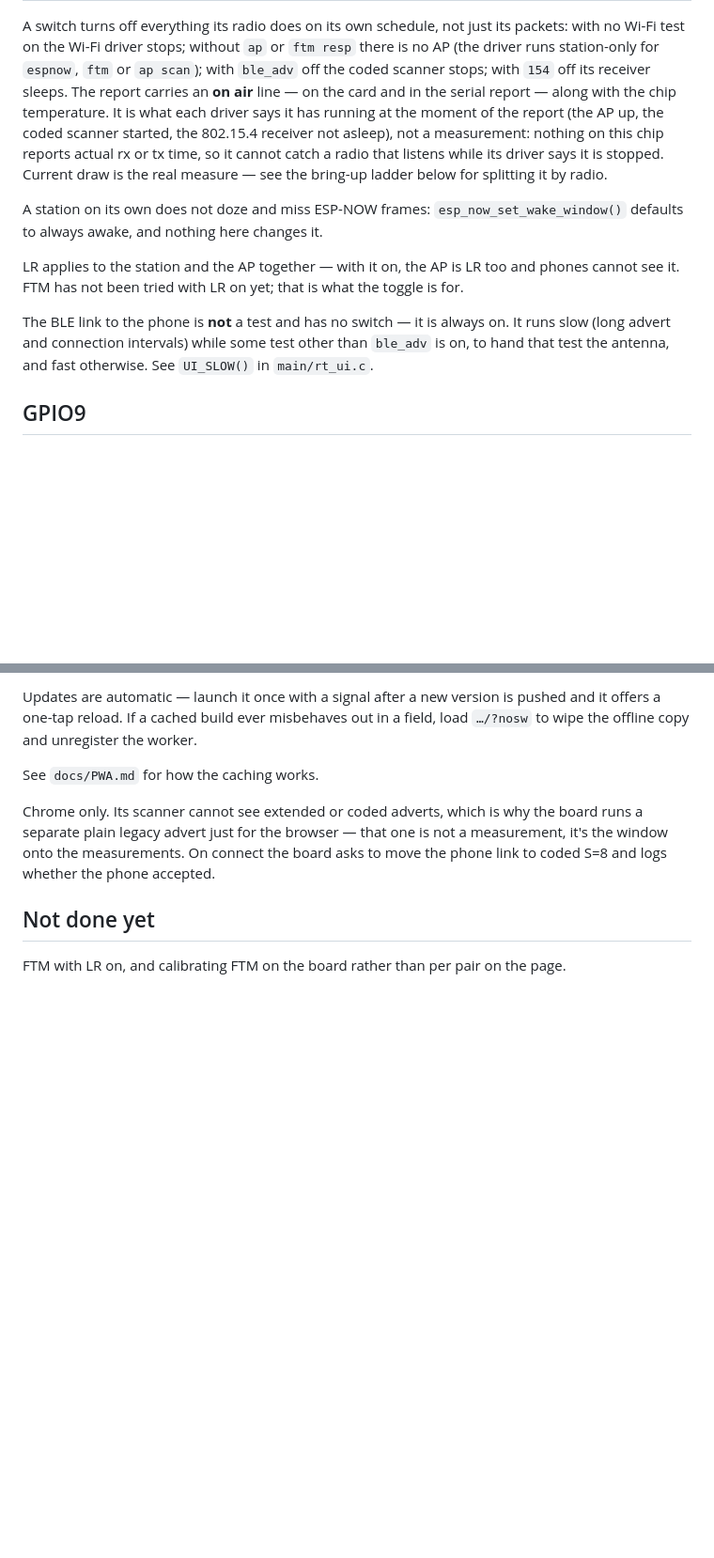
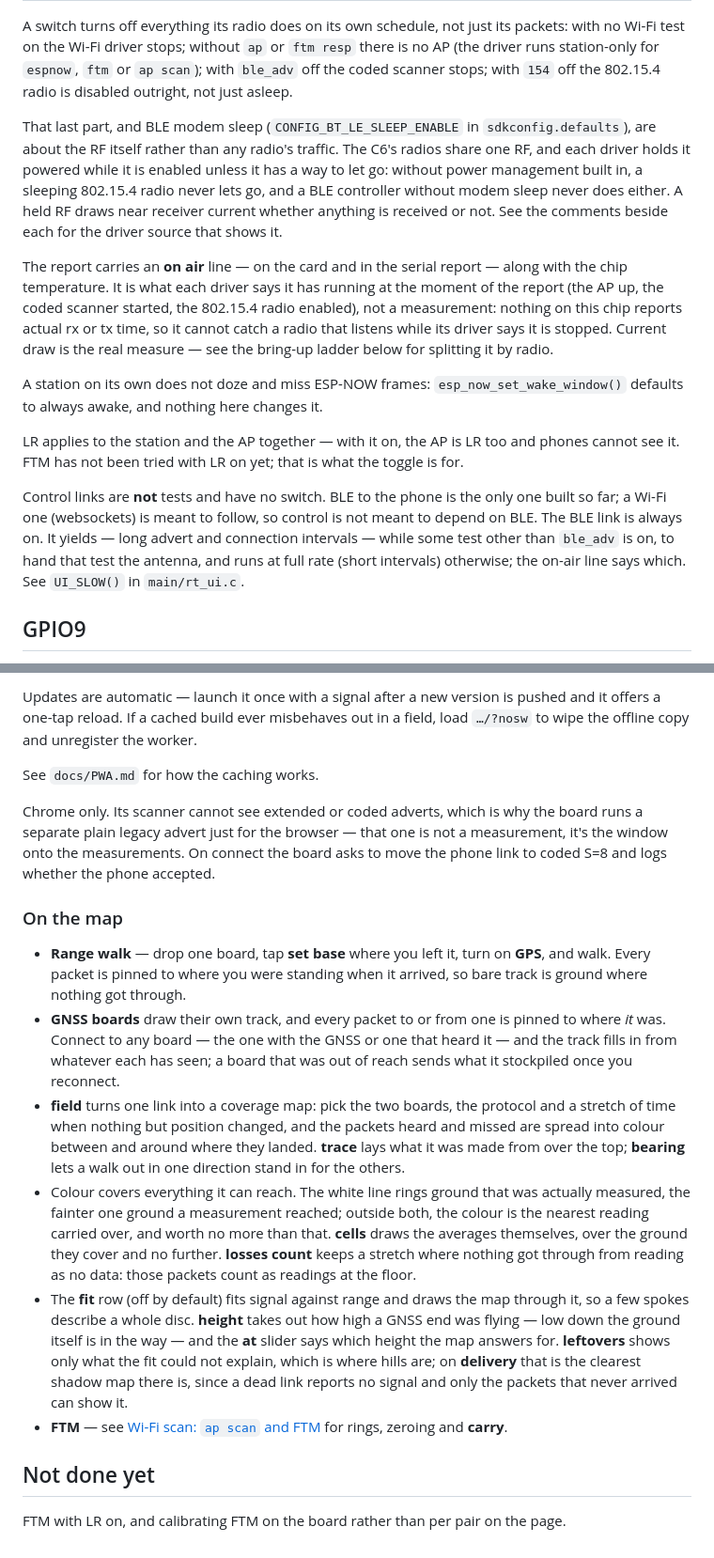
Before and after one commit to BucketShoes/EspRangeTest, a Markdown page: README.md, 2 parts joined by grey strips. Shown at 94% size. Drawn GitHub-style; blank space fills up the shorter version.

Commit message:
Docs: RF hold finding, control links transport-agnostic, map help moved from the page
Co-Authored-By: Claude Opus 5.5 <noreply@anthropic.com>

```diff
--- a/README.md
+++ b/README.md
@@ -62,12 +62,21 @@ switch (`RT_TEST_*` in `main/rt.h`), set from the phone, and all of them are off
 A switch turns off everything its radio does on its own schedule, not just its packets: with no
 Wi-Fi test on the Wi-Fi driver stops; without `ap` or `ftm resp` there is no AP (the driver runs
 station-only for `espnow`, `ftm` or `ap scan`); with `ble_adv` off the coded scanner stops; with
-`154` off its receiver sleeps. The report carries an **on air** line — on the card and in the
-serial report — along with the chip temperature. It is what each driver says it has running at
-the moment of the report (the AP up, the coded scanner started, the 802.15.4 receiver not asleep),
-not a measurement: nothing on this chip reports actual rx or tx time, so it cannot catch a radio
-that listens while its driver says it is stopped. Current draw is the real measure — see the
-bring-up ladder below for splitting it by radio.
+`154` off the 802.15.4 radio is disabled outright, not just asleep.
+
+That last part, and BLE modem sleep (`CONFIG_BT_LE_SLEEP_ENABLE` in `sdkconfig.defaults`), are
+about the RF itself rather than any radio's traffic. The C6's radios share one RF, and each
+driver holds it powered while it is enabled unless it has a way to let go: without power
+management built in, a sleeping 802.15.4 radio never lets go, and a BLE controller without
+modem sleep never does either. A held RF draws near receiver current whether anything is
+received or not. See the comments beside each for the driver source that shows it.
+
+The report carries an **on air** line — on the card and in the serial report — along with the
+chip temperature. It is what each driver says it has running at the moment of the report (the
+AP up, the coded scanner started, the 802.15.4 radio enabled), not a measurement: nothing on
+this chip reports actual rx or tx time, so it cannot catch a radio that listens while its
+driver says it is stopped. Current draw is the real measure — see the bring-up ladder below for
+splitting it by radio.
 
 A station on its own does not doze and miss ESP-NOW frames: `esp_now_set_wake_window()`
 defaults to always awake, and nothing here changes it.
@@ -75,9 +84,11 @@ defaults to always awake, and nothing here changes it.
 LR applies to the station and the AP together — with it on, the AP is LR too and phones cannot
 see it. FTM has not been tried with LR on yet; that is what the toggle is for.
 
-The BLE link to the phone is **not** a test and has no switch — it is always on. It runs slow
-(long advert and connection intervals) while some test other than `ble_adv` is on, to hand that
-test the antenna, and fast otherwise. See `UI_SLOW()` in `main/rt_ui.c`.
+Control links are **not** tests and have no switch. BLE to the phone is the only one built so
+far; a Wi-Fi one (websockets) is meant to follow, so control is not meant to depend on BLE. The
+BLE link is always on. It yields — long advert and connection intervals — while some test other
+than `ble_adv` is on, to hand that test the antenna, and runs at full rate (short intervals)
+otherwise; the on-air line says which. See `UI_SLOW()` in `main/rt_ui.c`.
 
 ## GPIO9
 
@@ -258,6 +269,33 @@ separate plain legacy advert just for the browser — that one is not a measurem
 window onto the measurements. On connect the board asks to move the phone link to coded S=8
 and logs whether the phone accepted.
 
+### On the map
+
+- **Range walk** — drop one board, tap **set base** where you left it, turn on **GPS**, and walk.
+  Every packet is pinned to where you were standing when it arrived, so bare track is ground
+  where nothing got through.
+- **GNSS boards** draw their own track, and every packet to or from one is pinned to where *it*
+  was. Connect to any board — the one with the GNSS or one that heard it — and the track fills
+  in from whatever each has seen; a board that was out of reach sends what it stockpiled once
+  you reconnect.
+- **field** turns one link into a coverage map: pick the two boards, the protocol and a stretch
+  of time when nothing but position changed, and the packets heard and missed are spread into
+  colour between and around where they landed. **trace** lays what it was made from over the
+  top; **bearing** lets a walk out in one direction stand in for the others.
+- Colour covers everything it can reach. The white line rings ground that was actually
+  measured, the fainter one ground a measurement reached; outside both, the colour is the
+  nearest reading carried over, and worth no more than that. **cells** draws the averages
+  themselves, over the ground they cover and no further. **losses count** keeps a stretch where
+  nothing got through from reading as no data: those packets count as readings at the floor.
+- The **fit** row (off by default) fits signal against range and draws the map through it, so a
+  few spokes describe a whole disc. **height** takes out how high a GNSS end was flying — low
+  down the ground itself is in the way — and the **at** slider says which height the map
+  answers for. **leftovers** shows only what the fit could not explain, which is where hills
+  are; on **delivery** that is the clearest shadow map there is, since a dead link reports no
+  signal and only the packets that never arrived can show it.
+- **FTM** — see [Wi-Fi scan: `ap scan` and FTM](#wi-fi-scan-ap-scan-and-ftm) for rings, zeroing
+  and **carry**.
+
 ## Not done yet
 
 FTM with LR on, and calibrating FTM on the board rather than per pair on the page.
```
Also changed, not shown: CONTEXT.md (+21 -11 lines).
